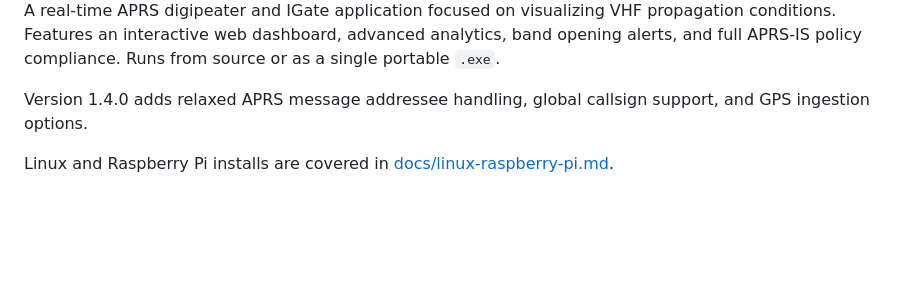
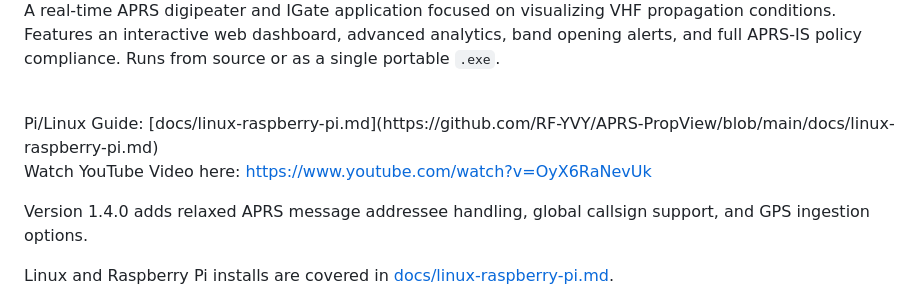
Before and after one commit to RF-YVY/APRS-PropView, a Markdown page: README.md, the part around one of its changes. Rendered like a GitHub page; blank space fills up the shorter version.

```diff
--- a/README.md
+++ b/README.md
@@ -4,5 +8,12 @@
 
 A real-time APRS digipeater and IGate application focused on visualizing VHF propagation conditions. Features an interactive web dashboard, advanced analytics, band opening alerts, and full APRS-IS policy compliance. Runs from source or as a single portable `.exe`.
+
+<br>
+Pi/Linux Guide: [docs/linux-raspberry-pi.md](https://github.com/RF-YVY/APRS-PropView/blob/main/docs/linux-raspberry-pi.md)
+
+Watch YouTube Video here: https://www.youtube.com/watch?v=OyX6RaNevUk
+
+
 
 Version 1.4.0 adds relaxed APRS message addressee handling, global callsign support, and GPS ingestion options.
 
```
Also changed, not shown: other parts of README.md (+4 -0 lines).
